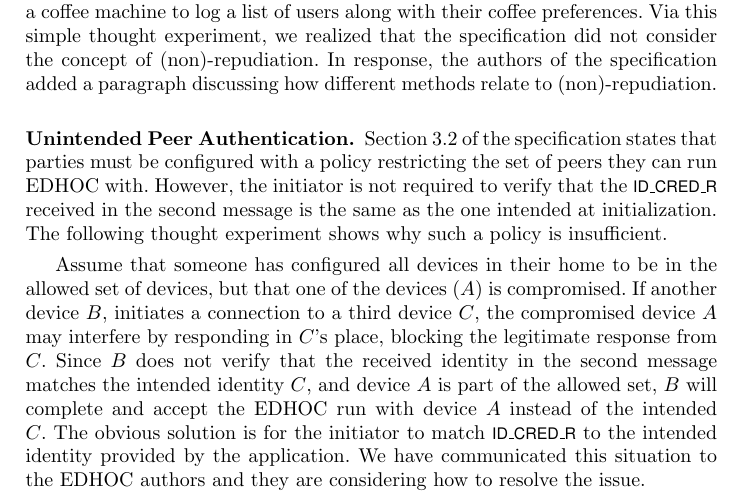
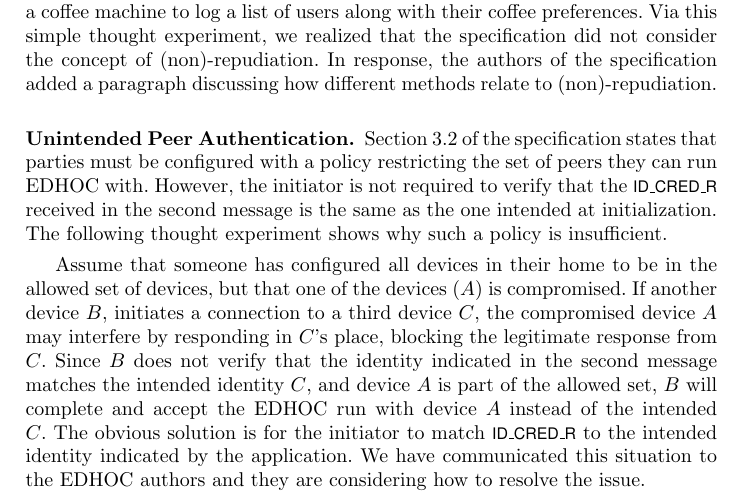
Before and after one commit to hoheinzollern/EDHOC-Verification, a LaTeX paper (models/edhoc/draftedhoc-20200301/report/main.tex): part of page 14 of 18, cut so that both start at the same text. Compiled offline with pdfLaTeX.

Commit message:
[fix] wording hinting at that an identity is an identifier

```diff
--- a/models/edhoc/draftedhoc-20200301/report/main.tex
+++ b/models/edhoc/draftedhoc-20200301/report/main.tex
@@ -353,13 +353,13 @@ If another device $B$, initiates a connection to a third device $C$, the
 compromised device $A$ may interfere by responding in $C$'s place, blocking
 the legitimate response from $C$.
 %
-Since $B$ does not verify that the received identity in the second message
+Since $B$ does not verify that the identity indicated in the second message
 matches the intended identity $C$, and device $A$ is part of the allowed set,
 $B$ will complete and accept the \mEdhoc{} run with device $A$ instead of the
 intended $C$.
 %
 The obvious solution is for the initiator to match \mIdcredr{} to the intended
-identity provided by the application.
+identity indicated by the application.
 %
 We have communicated this situation to the \mEdhoc{} authors and they are considering
 how to resolve the issue.
```
